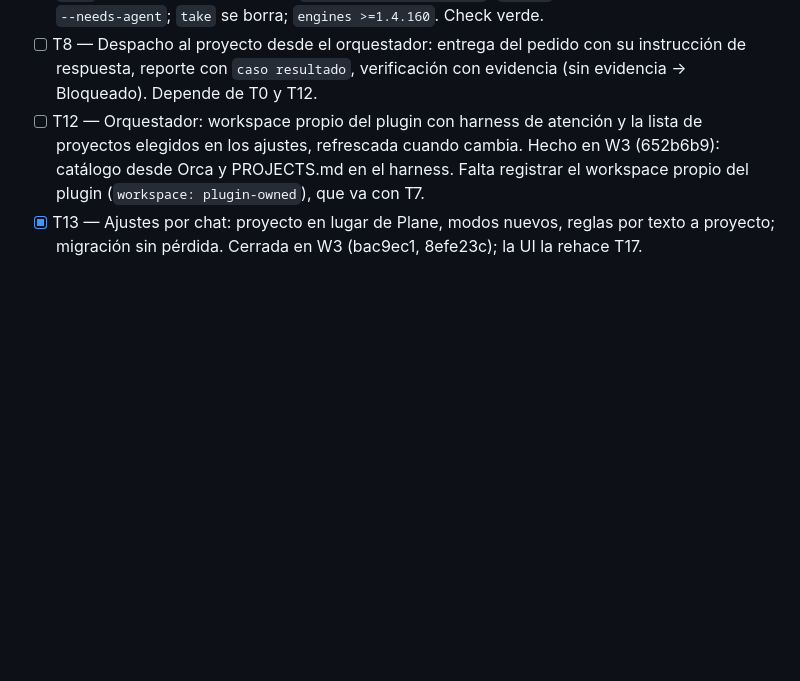
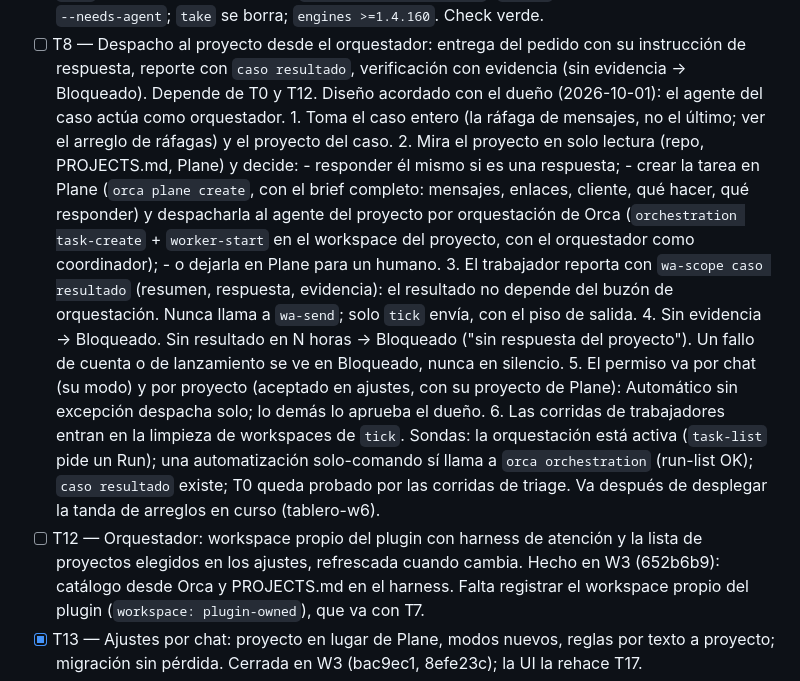
Before and after one commit to ab2webco/orca-wa-inbox, a Markdown page: odd/tasks/kanban-casos.md, the part around the change. Drawn GitHub-style; blank space fills up the shorter version.

Commit message:
docs(tablero): t8 orquestador con plane y despacho por orquestacion de orca

```diff
--- a/odd/tasks/kanban-casos.md
+++ b/odd/tasks/kanban-casos.md
@@ -284,6 +284,32 @@ no solo lo enviado. La insignia del nav = `counts.decision`.
 - [ ] T8 — Despacho al proyecto desde el orquestador: entrega del pedido con su
       instrucción de respuesta, reporte con `caso resultado`, verificación con
       evidencia (sin evidencia → Bloqueado). Depende de T0 y T12.
+      Diseño acordado con el dueño (2026-10-01): el agente del caso actúa como
+      orquestador.
+      1. Toma el caso entero (la ráfaga de mensajes, no el último; ver el arreglo de
+         ráfagas) y el proyecto del caso.
+      2. Mira el proyecto en solo lectura (repo, PROJECTS.md, Plane) y decide:
+         - responder él mismo si es una respuesta;
+         - crear la tarea en Plane (`orca plane create`, con el brief completo: mensajes,
+           enlaces, cliente, qué hacer, qué responder) y despacharla al agente del
+           proyecto por orquestación de Orca (`orchestration task-create` +
+           `worker-start` en el workspace del proyecto, con el orquestador como
+           coordinador);
+         - o dejarla en Plane para un humano.
+      3. El trabajador reporta con `wa-scope caso resultado` (resumen, respuesta,
+         evidencia): el resultado no depende del buzón de orquestación. Nunca llama a
+         `wa-send`; solo `tick` envía, con el piso de salida.
+      4. Sin evidencia → Bloqueado. Sin resultado en N horas → Bloqueado ("sin respuesta
+         del proyecto"). Un fallo de cuenta o de lanzamiento se ve en Bloqueado, nunca
+         en silencio.
+      5. El permiso va por chat (su modo) y por proyecto (aceptado en ajustes, con su
+         proyecto de Plane): Automático sin excepción despacha solo; lo demás lo
+         aprueba el dueño.
+      6. Las corridas de trabajadores entran en la limpieza de workspaces de `tick`.
+      Sondas: la orquestación está activa (`task-list` pide un Run); una
+      automatización solo-comando sí llama a `orca orchestration` (run-list OK);
+      `caso resultado` existe; T0 queda probado por las corridas de triage.
+      Va después de desplegar la tanda de arreglos en curso (tablero-w6).
 - [ ] T12 — Orquestador: workspace propio del plugin con harness de atención y
       la lista de proyectos elegidos en los ajustes, refrescada cuando cambia.
       Hecho en W3 (652b6b9): catálogo desde Orca y PROJECTS.md en el harness.
```
